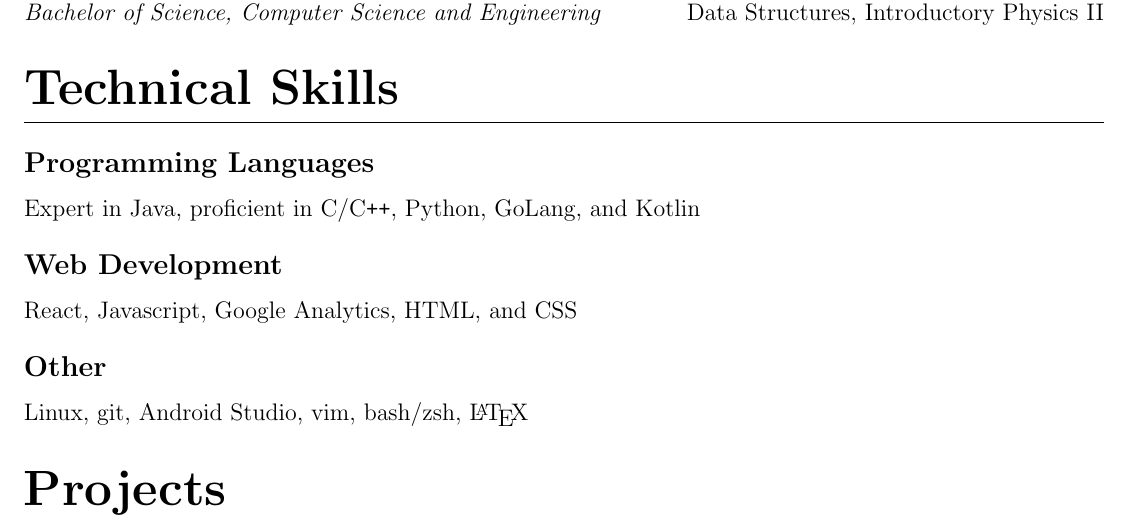
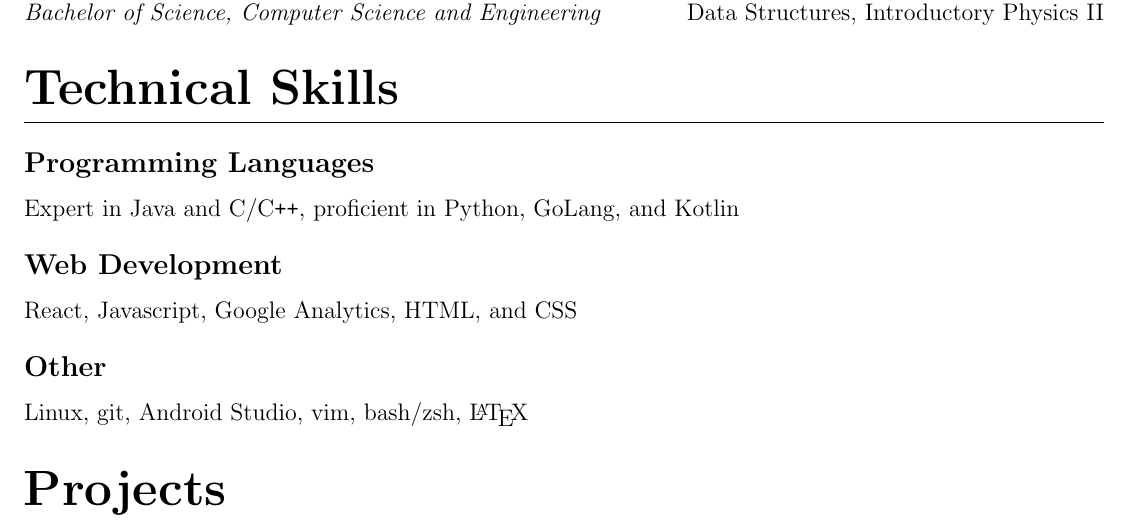
Before and after one commit to KevinPal/Resume-1, a LaTeX CV (Resume.tex): part of the page, cut so that both start at the same text. Compiled offline with pdfLaTeX.

Commit message:
Moved C++ from proficient to expert

```diff
--- a/Resume.tex
+++ b/Resume.tex
@@ -30,7 +30,7 @@ University of California, Merced\null\hfill(2018 - \emph{Expected} May 2021)\\
 \emph{Bachelor of Science, Computer Science and Engineering}\null\hfill Data Structures, Introductory Physics II
 \section{Technical Skills}
 	\subsection{Programming Languages}
-	Expert in Java, proficient in C/C\verb!++!, Python, GoLang, and Kotlin
+	Expert in Java and C/C\verb!++!, proficient in Python, GoLang, and Kotlin
 	\vspace*{-2mm}
 	\subsection{Web Development}
 	React, Javascript, Google Analytics, HTML, and CSS
```
Also changed, not shown: Resume.pdf.
